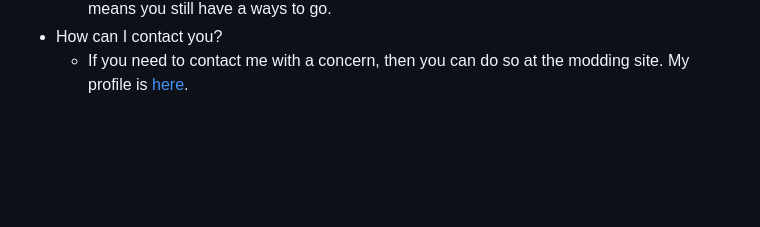
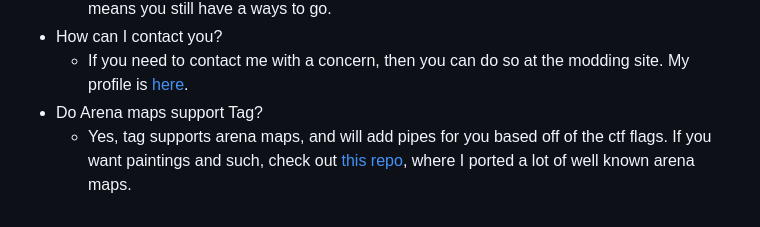
Before and after one commit to EmeraldLoc/tag, a Markdown page: README.md, the part around the change. Drawn GitHub-style; blank space fills up the shorter version.

```diff
--- a/README.md
+++ b/README.md
@@ -54,3 +54,5 @@ Each player has stats! These stats go from playtime, total tags, and total time
   - Typically it goes thru 2 stages. A beta stage, this is where features are rough, and everything is prone to chage. When I feel comfy with a build, I make that a Release Canidate (R.C.) build. R.C. means that the next version is not too far away, while beta means you still have a ways to go.
 - How can I contact you?
   - If you need to contact me with a concern, then you can do so at the modding site. My profile is [here](https://mods.sm64coopdx.com/members/emeraldlockdown.116/).
+- Do Arena maps support Tag?
+  - Yes, tag supports arena maps, and will add pipes for you based off of the ctf flags. If you want paintings and such, check out [this repo](https://github.com/EmeraldLoc/tag-arena-maps), where I ported a lot of well known arena maps.
```
